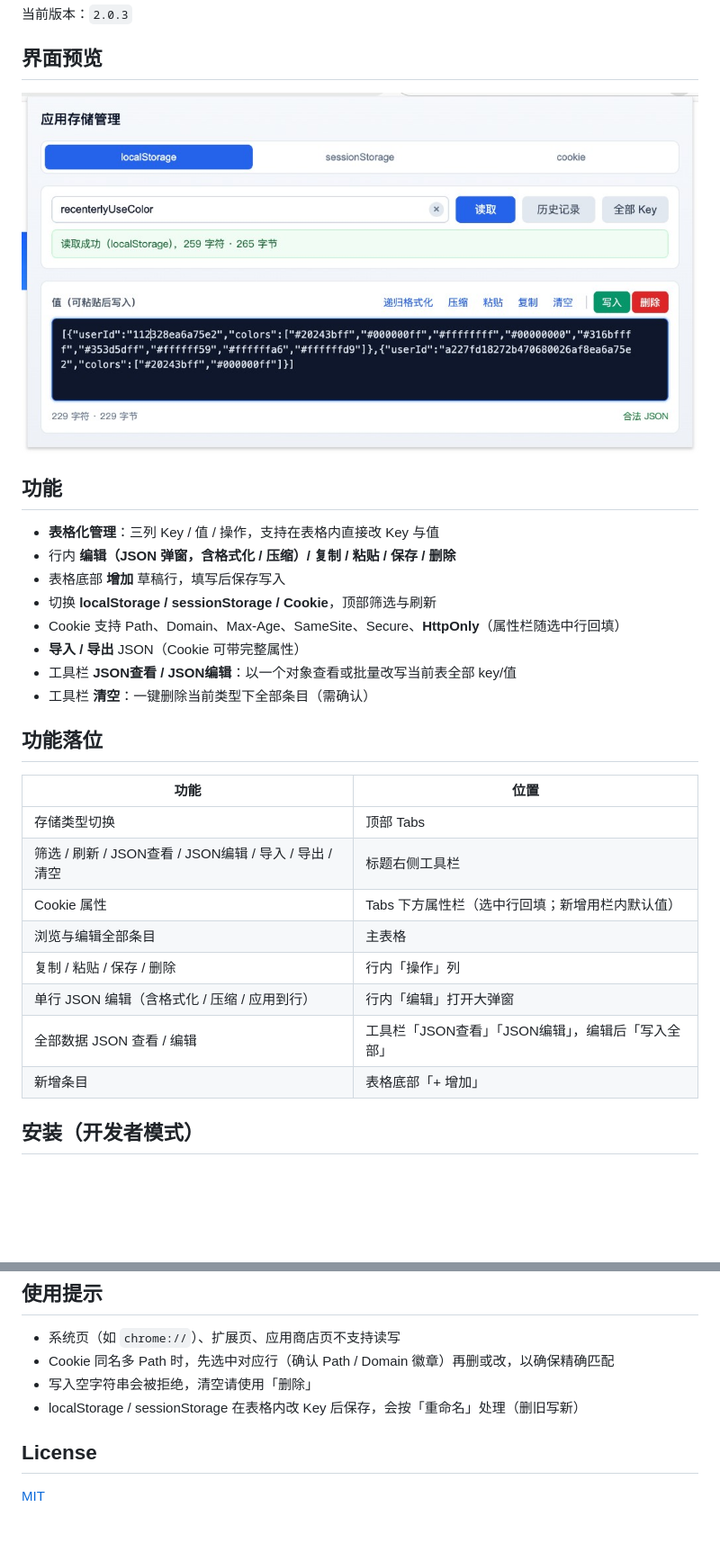
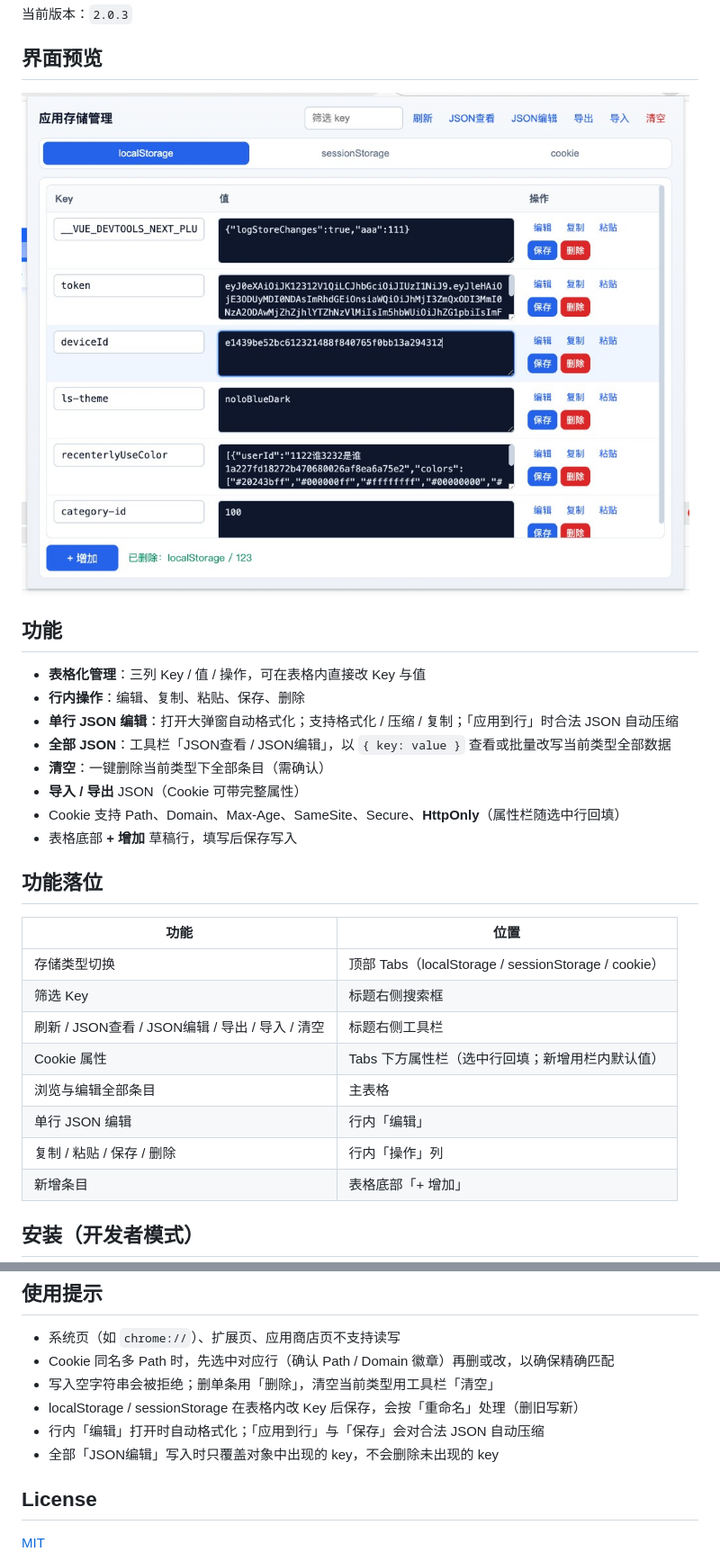
Before and after one commit to lemoncc/storageInspector, a Markdown page: README.md, 2 parts joined by grey strips. Shown: that part at 90% size. Drawn GitHub-style; pictures changed too: docs/screenshot.png; blank space fills up the shorter version.

Commit message:
feat: 升级表格形式

```diff
--- a/README.md
+++ b/README.md
@@ -10,26 +10,26 @@ Chrome Manifest V3 浏览器扩展，用于管理当前页面的 **localStorage*
 
 ## 功能
 
-- **表格化管理**：三列 Key / 值 / 操作，支持在表格内直接改 Key 与值
-- 行内 **编辑（JSON 弹窗，含格式化 / 压缩）/ 复制 / 粘贴 / 保存 / 删除**
-- 表格底部 **增加** 草稿行，填写后保存写入
-- 切换 **localStorage / sessionStorage / Cookie**，顶部筛选与刷新
+- **表格化管理**：三列 Key / 值 / 操作，可在表格内直接改 Key 与值
+- **行内操作**：编辑、复制、粘贴、保存、删除
+- **单行 JSON 编辑**：打开大弹窗自动格式化；支持格式化 / 压缩 / 复制；「应用到行」时合法 JSON 自动压缩
+- **全部 JSON**：工具栏「JSON查看 / JSON编辑」，以 `{ key: value }` 查看或批量改写当前类型全部数据
+- **清空**：一键删除当前类型下全部条目（需确认）
+- **导入 / 导出** JSON（Cookie 可带完整属性）
 - Cookie 支持 Path、Domain、Max-Age、SameSite、Secure、**HttpOnly**（属性栏随选中行回填）
-- **导入 / 导出** JSON（Cookie 可带完整属性）
-- 工具栏 **JSON查看 / JSON编辑**：以一个对象查看或批量改写当前表全部 key/值
-- 工具栏 **清空**：一键删除当前类型下全部条目（需确认）
+- 表格底部 **+ 增加** 草稿行，填写后保存写入
 
 ## 功能落位
 
 | 功能 | 位置 |
 |------|------|
-| 存储类型切换 | 顶部 Tabs |
-| 筛选 / 刷新 / JSON查看 / JSON编辑 / 导入 / 导出 / 清空 | 标题右侧工具栏 |
+| 存储类型切换 | 顶部 Tabs（localStorage / sessionStorage / cookie） |
+| 筛选 Key | 标题右侧搜索框 |
+| 刷新 / JSON查看 / JSON编辑 / 导出 / 导入 / 清空 | 标题右侧工具栏 |
 | Cookie 属性 | Tabs 下方属性栏（选中行回填；新增用栏内默认值） |
 | 浏览与编辑全部条目 | 主表格 |
+| 单行 JSON 编辑 | 行内「编辑」 |
 | 复制 / 粘贴 / 保存 / 删除 | 行内「操作」列 |
-| 单行 JSON 编辑（含格式化 / 压缩 / 应用到行） | 行内「编辑」打开大弹窗 |
-| 全部数据 JSON 查看 / 编辑 | 工具栏「JSON查看」「JSON编辑」，编辑后「写入全部」 |
 | 新增条目 | 表格底部「+ 增加」 |
 
 ## 安装（开发者模式）
@@ -71,8 +71,10 @@ Chrome Manifest V3 浏览器扩展，用于管理当前页面的 **localStorage*
 
 - 系统页（如 `chrome://`）、扩展页、应用商店页不支持读写
 - Cookie 同名多 Path 时，先选中对应行（确认 Path / Domain 徽章）再删或改，以确保精确匹配
-- 写入空字符串会被拒绝，清空请使用「删除」
+- 写入空字符串会被拒绝；删单条用「删除」，清空当前类型用工具栏「清空」
 - localStorage / sessionStorage 在表格内改 Key 后保存，会按「重命名」处理（删旧写新）
+- 行内「编辑」打开时自动格式化；「应用到行」与「保存」会对合法 JSON 自动压缩
+- 全部「JSON编辑」写入时只覆盖对象中出现的 key，不会删除未出现的 key
 
 ## License
 
```
